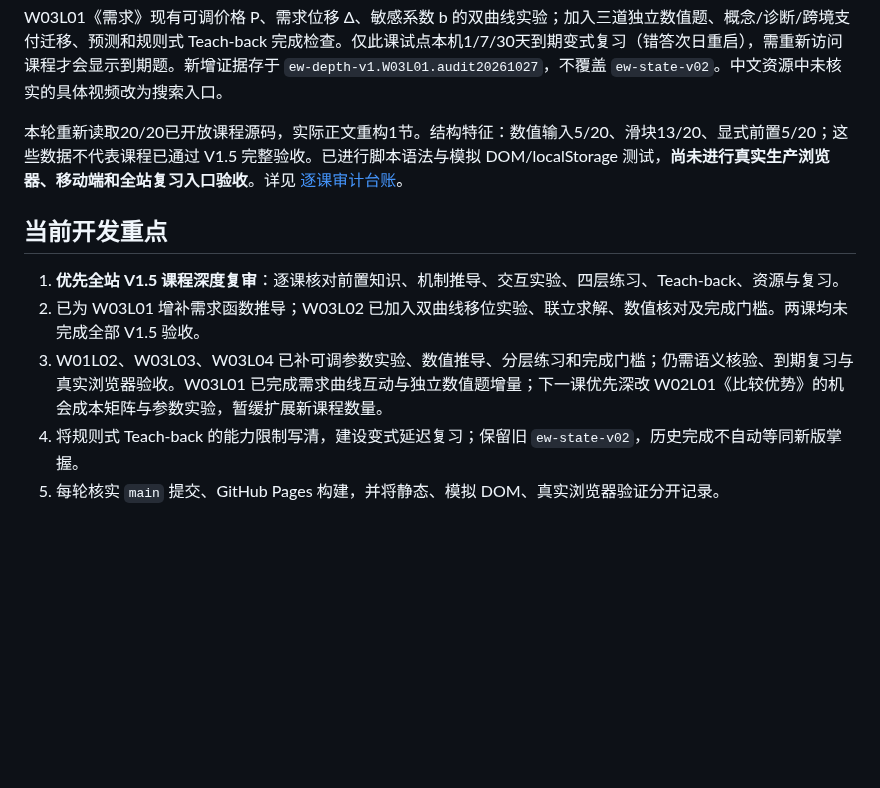
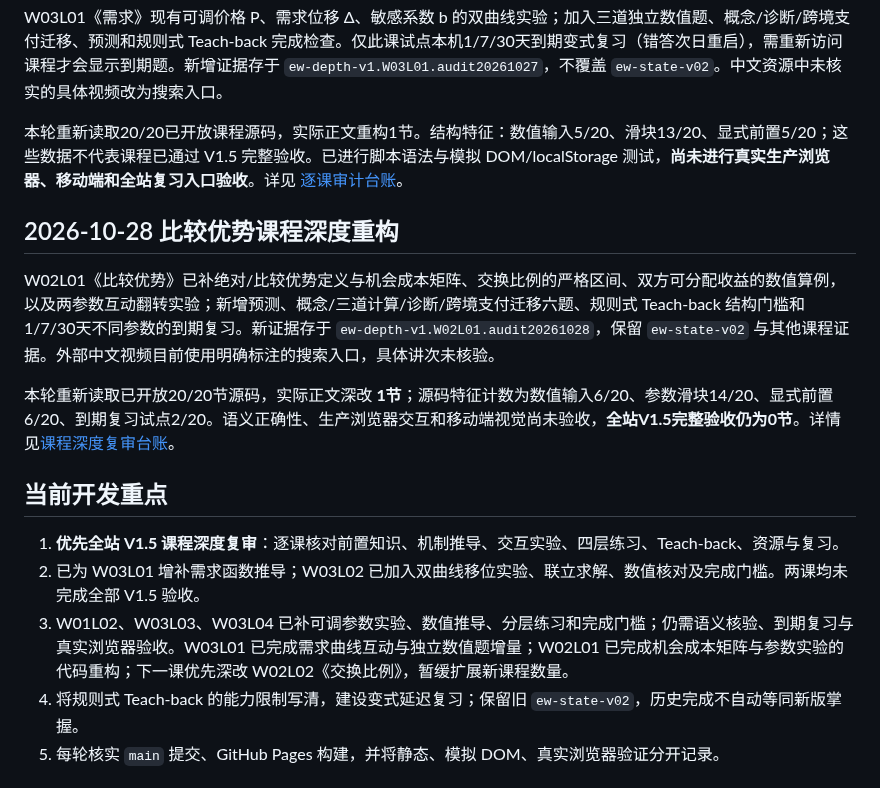
Before and after one commit to TempleHao/economics-world, a Markdown page: README.md, the part around the change. Drawn GitHub-style; blank space fills up the shorter version.

Commit message:
docs(readme): reflect comparative advantage depth and review pilot

```diff
--- a/README.md
+++ b/README.md
@@ -92,11 +92,17 @@ W03L01《需求》现有可调价格 P、需求位移 Δ、敏感系数 b 的双
 
 本轮重新读取20/20已开放课程源码，实际正文重构1节。结构特征：数值输入5/20、滑块13/20、显式前置5/20；这些数据不代表课程已通过 V1.5 完整验收。已进行脚本语法与模拟 DOM/localStorage 测试，**尚未进行真实生产浏览器、移动端和全站复习入口验收**。详见 [逐课审计台账](docs/CURRICULUM_DEPTH_STATUS.md)。
 
+## 2026-10-28 比较优势课程深度重构
+
+W02L01《比较优势》已补绝对/比较优势定义与机会成本矩阵、交换比例的严格区间、双方可分配收益的数值算例，以及两参数互动翻转实验；新增预测、概念/三道计算/诊断/跨境支付迁移六题、规则式 Teach-back 结构门槛和1/7/30天不同参数的到期复习。新证据存于 `ew-depth-v1.W02L01.audit20261028`，保留 `ew-state-v02` 与其他课程证据。外部中文视频目前使用明确标注的搜索入口，具体讲次未核验。
+
+本轮重新读取已开放20/20节源码，实际正文深改 **1节**；源码特征计数为数值输入6/20、参数滑块14/20、显式前置6/20、到期复习试点2/20。语义正确性、生产浏览器交互和移动端视觉尚未验收，**全站V1.5完整验收仍为0节**。详情见[课程深度复审台账](docs/CURRICULUM_DEPTH_STATUS.md)。
+
 ## 当前开发重点
 
 1. **优先全站 V1.5 课程深度复审**：逐课核对前置知识、机制推导、交互实验、四层练习、Teach-back、资源与复习。
 2. 已为 W03L01 增补需求函数推导；W03L02 已加入双曲线移位实验、联立求解、数值核对及完成门槛。两课均未完成全部 V1.5 验收。
-3. W01L02、W03L03、W03L04 已补可调参数实验、数值推导、分层练习和完成门槛；仍需语义核验、到期复习与真实浏览器验收。W03L01 已完成需求曲线互动与独立数值题增量；下一课优先深改 W02L01《比较优势》的机会成本矩阵与参数实验，暂缓扩展新课程数量。
+3. W01L02、W03L03、W03L04 已补可调参数实验、数值推导、分层练习和完成门槛；仍需语义核验、到期复习与真实浏览器验收。W03L01 已完成需求曲线互动与独立数值题增量；W02L01 已完成机会成本矩阵与参数实验的代码重构；下一课优先深改 W02L02《交换比例》，暂缓扩展新课程数量。
 4. 将规则式 Teach-back 的能力限制写清，建设变式延迟复习；保留旧 `ew-state-v02`，历史完成不自动等同新版掌握。
 5. 每轮核实 `main` 提交、GitHub Pages 构建，并将静态、模拟 DOM、真实浏览器验证分开记录。
 
```
